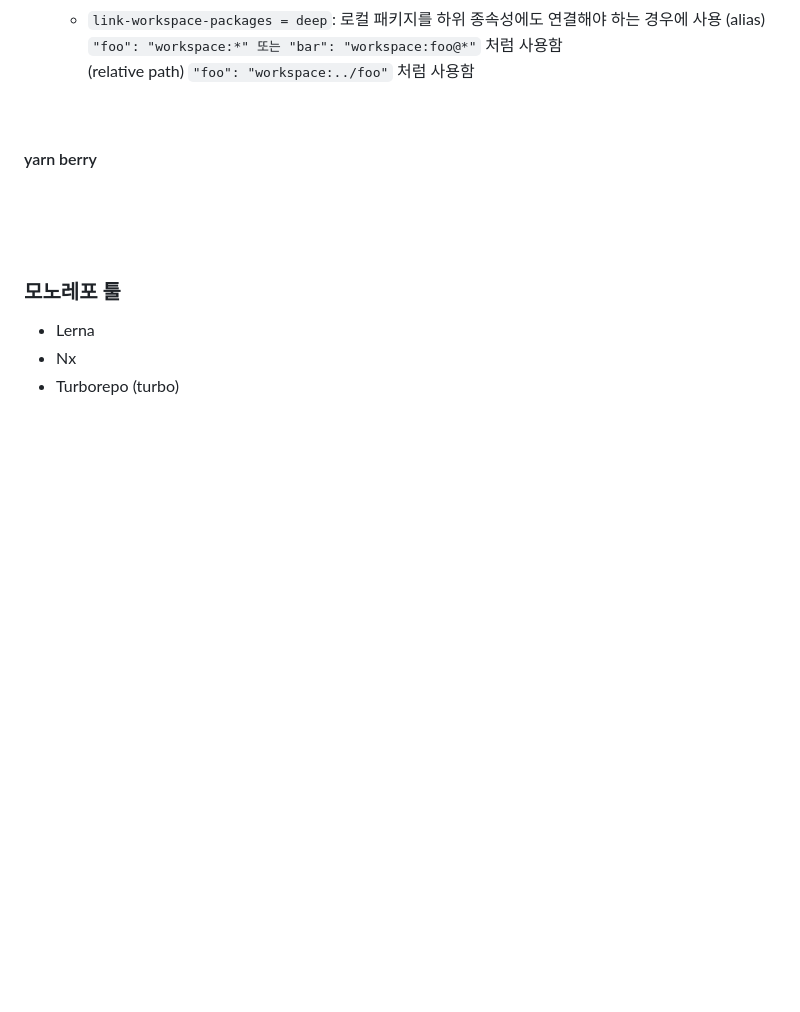
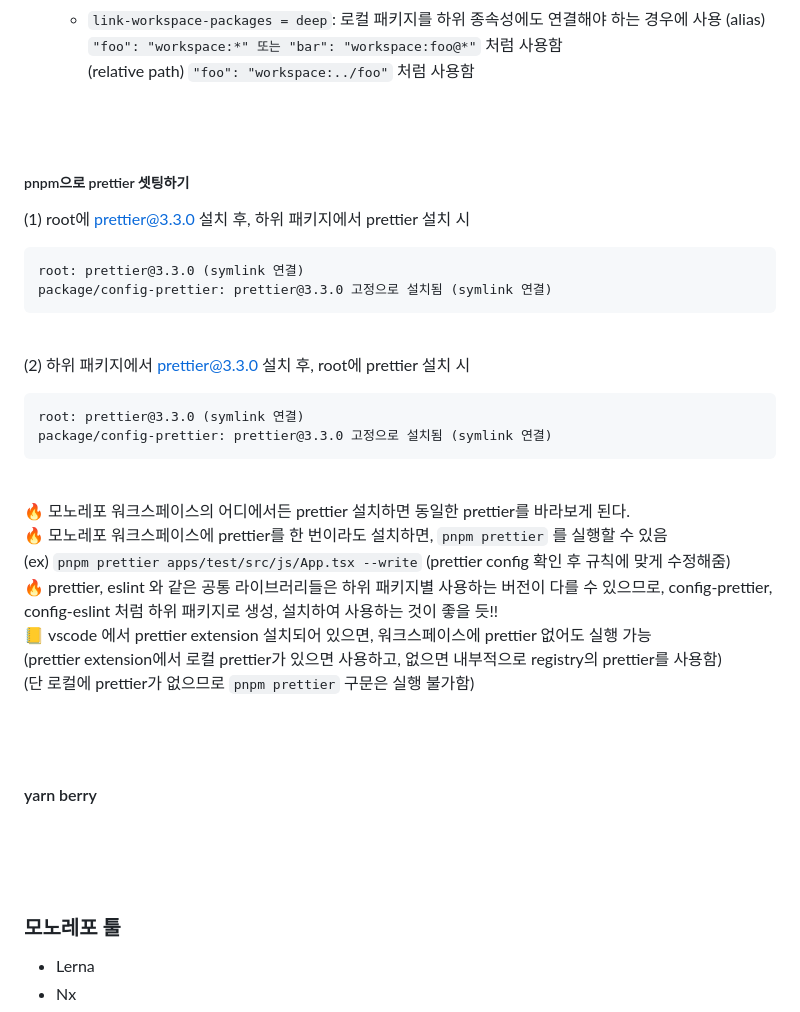
Before and after one commit to smileJMJ/monorepo-setting, a Markdown page: README.md, the part around the change printed below. GitHub-like rendering; blank space fills up the shorter version.

Commit message:
feat: 모노레포 pnpm - prettier 설치 관련 내용 추가

````diff
--- a/README.md
+++ b/README.md
@@ -200,3 +200,34 @@ monorepo 셋팅 프로젝트 입니다.
     (alias) `"foo": "workspace:*" 또는 "bar": "workspace:foo@*"` 처럼 사용함 <br/>
     (relative path) `"foo": "workspace:../foo"` 처럼 사용함 <br/>
 
+<br/>
+<br/>
+
+##### pnpm으로 prettier 셋팅하기
+
+(1) root에 prettier@3.3.0 설치 후, 하위 패키지에서 prettier 설치 시
+
+```
+root: prettier@3.3.0 (symlink 연결)
+package/config-prettier: prettier@3.3.0 고정으로 설치됨 (symlink 연결)
+```
+
+<br/>
+
+(2) 하위 패키지에서 prettier@3.3.0 설치 후, root에 prettier 설치 시
+
+```
+root: prettier@3.3.0 (symlink 연결)
+package/config-prettier: prettier@3.3.0 고정으로 설치됨 (symlink 연결)
+```
+
+<br/>
+
+🔥 모노레포 워크스페이스의 어디에서든 prettier 설치하면 동일한 prettier를 바라보게 된다. <br/>
+🔥 모노레포 워크스페이스에 prettier를 한 번이라도 설치하면, `pnpm prettier` 를 실행할 수 있음 <br/>
+(ex) `pnpm prettier apps/test/src/js/App.tsx --write` (prettier config 확인 후 규칙에 맞게 수정해줌) <br/>
+🔥 prettier, eslint 와 같은 공통 라이브러리들은 하위 패키지별 사용하는 버전이 다를 수 있으므로, config-prettier, config-eslint 처럼 하위 패키지로 생성, 설치하여 사용하는 것이 좋을 듯!! <br/>
+📒 vscode 에서 prettier extension 설치되어 있으면, 워크스페이스에 prettier 없어도 실행 가능<br/>
+(prettier extension에서 로컬 prettier가 있으면 사용하고, 없으면 내부적으로 registry의 prettier를 사용함)<br/>
+(단 로컬에 prettier가 없으므로 `pnpm prettier` 구문은 실행 불가함)<br/>
+
````
Also changed, not shown: other parts of README.md (+1 -0 lines).
